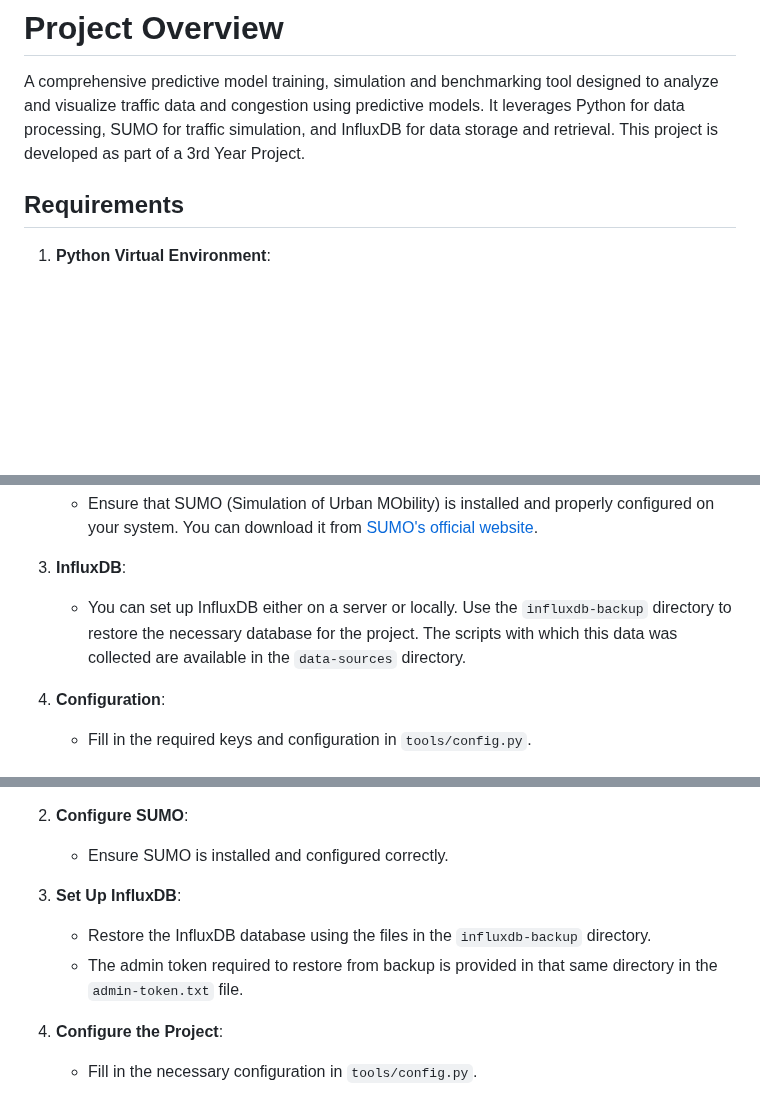
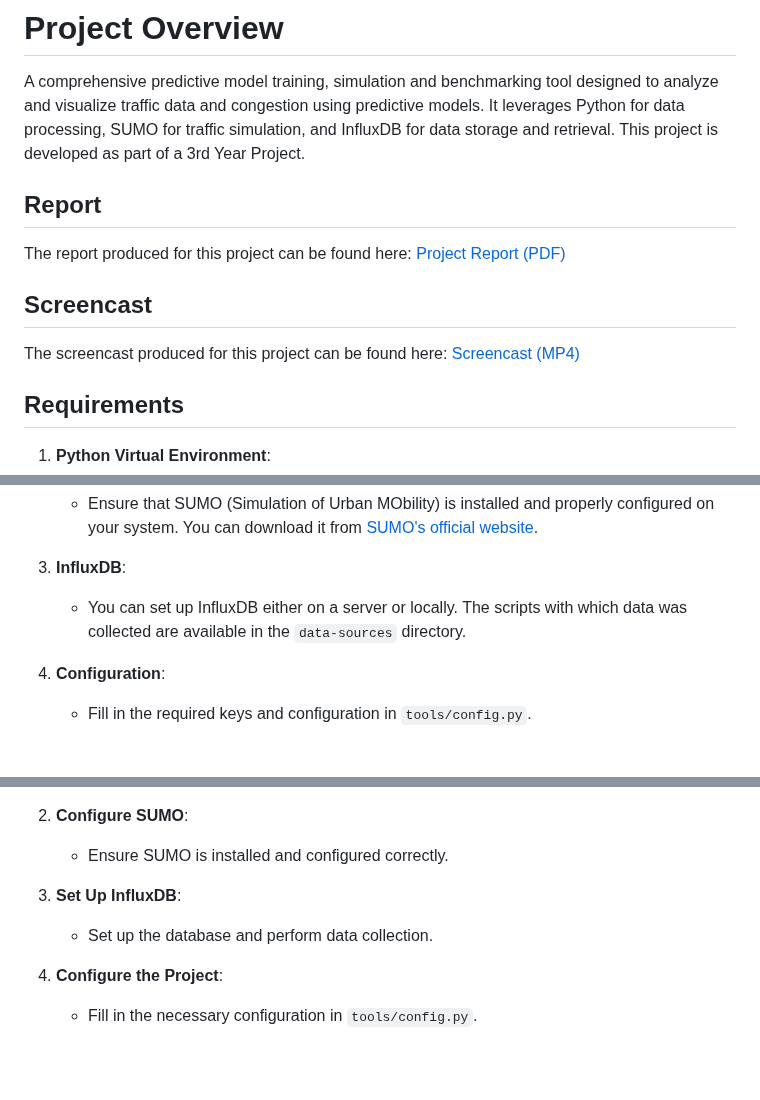
Before and after one commit to lourencofsilva/dissertation, a Markdown page: README.md, 3 parts joined by grey strips. GitHub-like rendering; blank space fills up the shorter version.

```diff
--- a/README.md
+++ b/README.md
@@ -1,6 +1,14 @@
 # Project Overview
 
 A comprehensive predictive model training, simulation and benchmarking tool designed to analyze and visualize traffic data and congestion using predictive models. It leverages Python for data processing, SUMO for traffic simulation, and InfluxDB for data storage and retrieval. This project is developed as part of a 3rd Year Project.
+
+## Report
+
+The report produced for this project can be found here: [Project Report (PDF)](report/pdf/report.pdf)
+
+## Screencast
+
+The screencast produced for this project can be found here: [Screencast (MP4)](screencast/screencast.mp4)
 
 ## Requirements
 
@@ -16,7 +24,7 @@ A comprehensive predictive model training, simulation and benchmarking tool desi
    - Ensure that SUMO (Simulation of Urban MObility) is installed and properly configured on your system. You can download it from [SUMO's official website](https://eclipse.dev/sumo/).
 
 3. **InfluxDB**:
-   - You can set up InfluxDB either on a server or locally. Use the `influxdb-backup` directory to restore the necessary database for the project. The scripts with which this data was collected are available in the `data-sources` directory.
+   - You can set up InfluxDB either on a server or locally. The scripts with which data was collected are available in the `data-sources` directory.
 
 4. **Configuration**:
    - Fill in the required keys and configuration in `tools/config.py`.
@@ -65,8 +70,7 @@ This directory contains utility scripts and configuration files.
    - Ensure SUMO is installed and configured correctly.
 
 3. **Set Up InfluxDB**:
-   - Restore the InfluxDB database using the files in the `influxdb-backup` directory.
-   - The admin token required to restore from backup is provided in that same directory in the `admin-token.txt` file.
+   - Set up the database and perform data collection.
 
 4. **Configure the Project**:
    - Fill in the necessary configuration in `tools/config.py`.
```
Also changed, not shown: other parts of README.md (+1 -4 lines).
